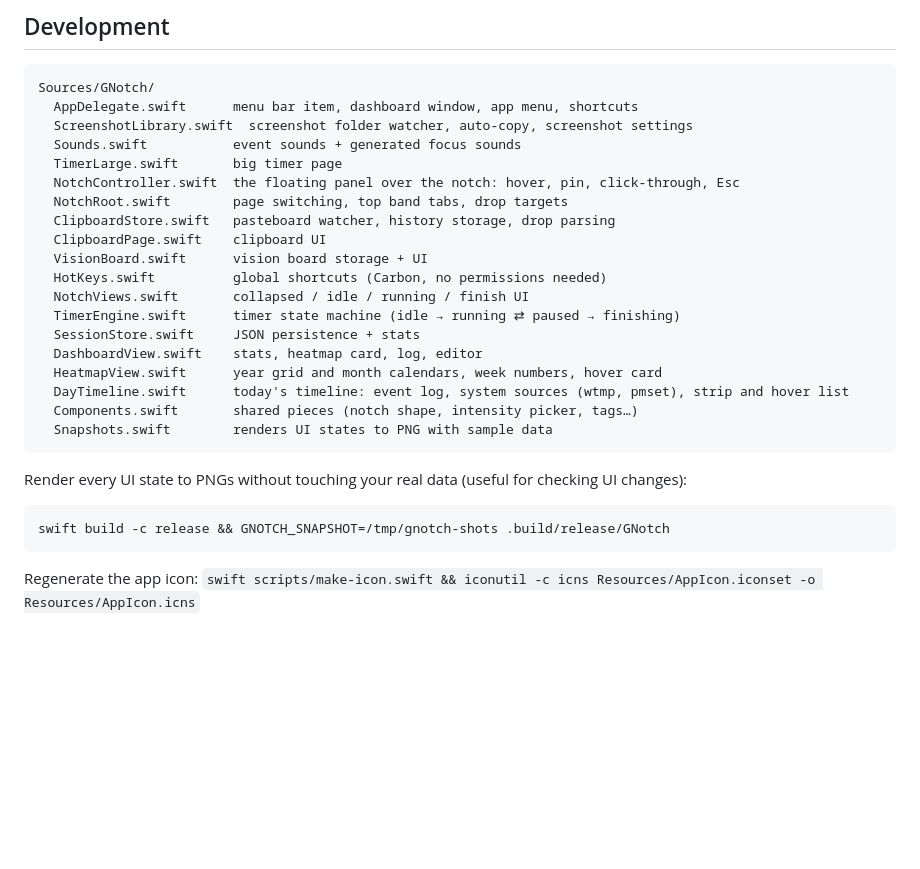
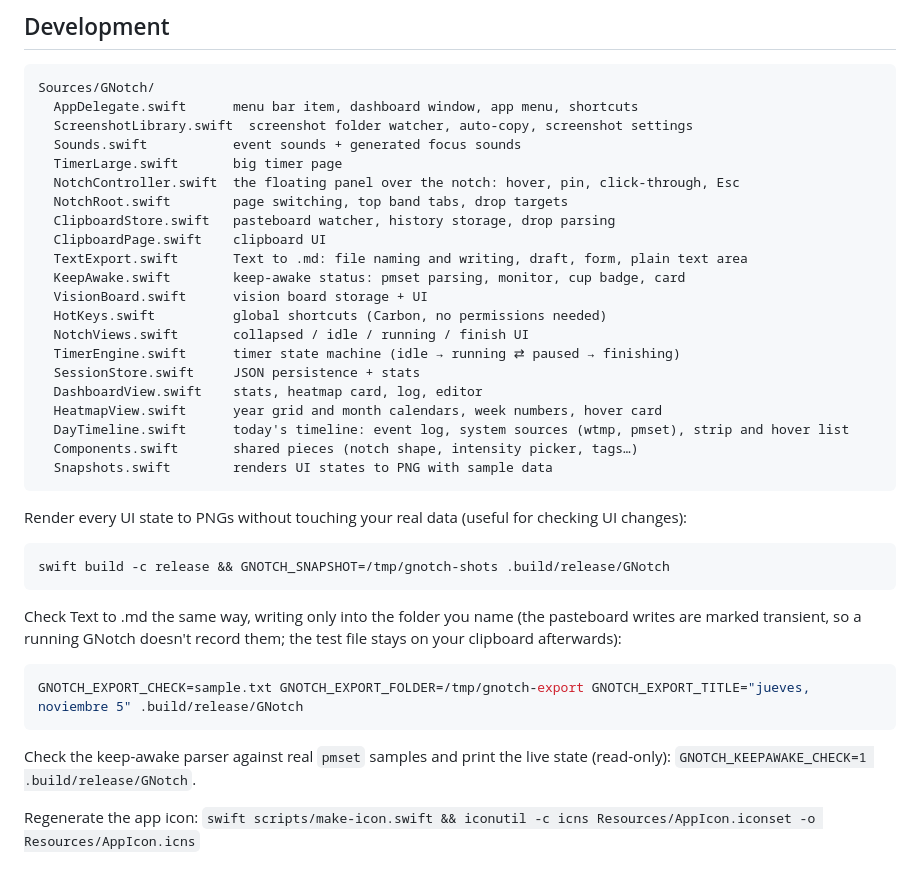
Before and after one commit to christianqp4/gnotch, a Markdown page: README.md, the part around one of its changes. Rendered like a GitHub page; blank space fills up the shorter version.

````diff
--- a/README.md
+++ b/README.md
@@ -155,6 +183,8 @@ Sources/GNotch/
   NotchRoot.swift        page switching, top band tabs, drop targets
   ClipboardStore.swift   pasteboard watcher, history storage, drop parsing
   ClipboardPage.swift    clipboard UI
+  TextExport.swift       Text to .md: file naming and writing, draft, form, plain text area
+  KeepAwake.swift        keep-awake status: pmset parsing, monitor, cup badge, card
   VisionBoard.swift      vision board storage + UI
   HotKeys.swift          global shortcuts (Carbon, no permissions needed)
   NotchViews.swift       collapsed / idle / running / finish UI
@@ -173,6 +203,14 @@ Render every UI state to PNGs without touching your real data (useful for checki
 swift build -c release && GNOTCH_SNAPSHOT=/tmp/gnotch-shots .build/release/GNotch
 ```
 
+Check Text to .md the same way, writing only into the folder you name (the pasteboard writes are marked transient, so a running GNotch doesn't record them; the test file stays on your clipboard afterwards):
+
+```bash
+GNOTCH_EXPORT_CHECK=sample.txt GNOTCH_EXPORT_FOLDER=/tmp/gnotch-export GNOTCH_EXPORT_TITLE="jueves, noviembre 5" .build/release/GNotch
+```
+
+Check the keep-awake parser against real `pmset` samples and print the live state (read-only): `GNOTCH_KEEPAWAKE_CHECK=1 .build/release/GNotch`.
+
 Regenerate the app icon: `swift scripts/make-icon.swift && iconutil -c icns Resources/AppIcon.iconset -o Resources/AppIcon.icns`
 
 ## Roadmap
````
Also changed, not shown: other parts of README.md (+29 -1 lines), AGENTS.md (+3 -3 lines), CHANGELOG.md (+6 -0 lines), docs/notch-keep-awake.png (added), docs/notch-text-export.png (added), 11 other files.
